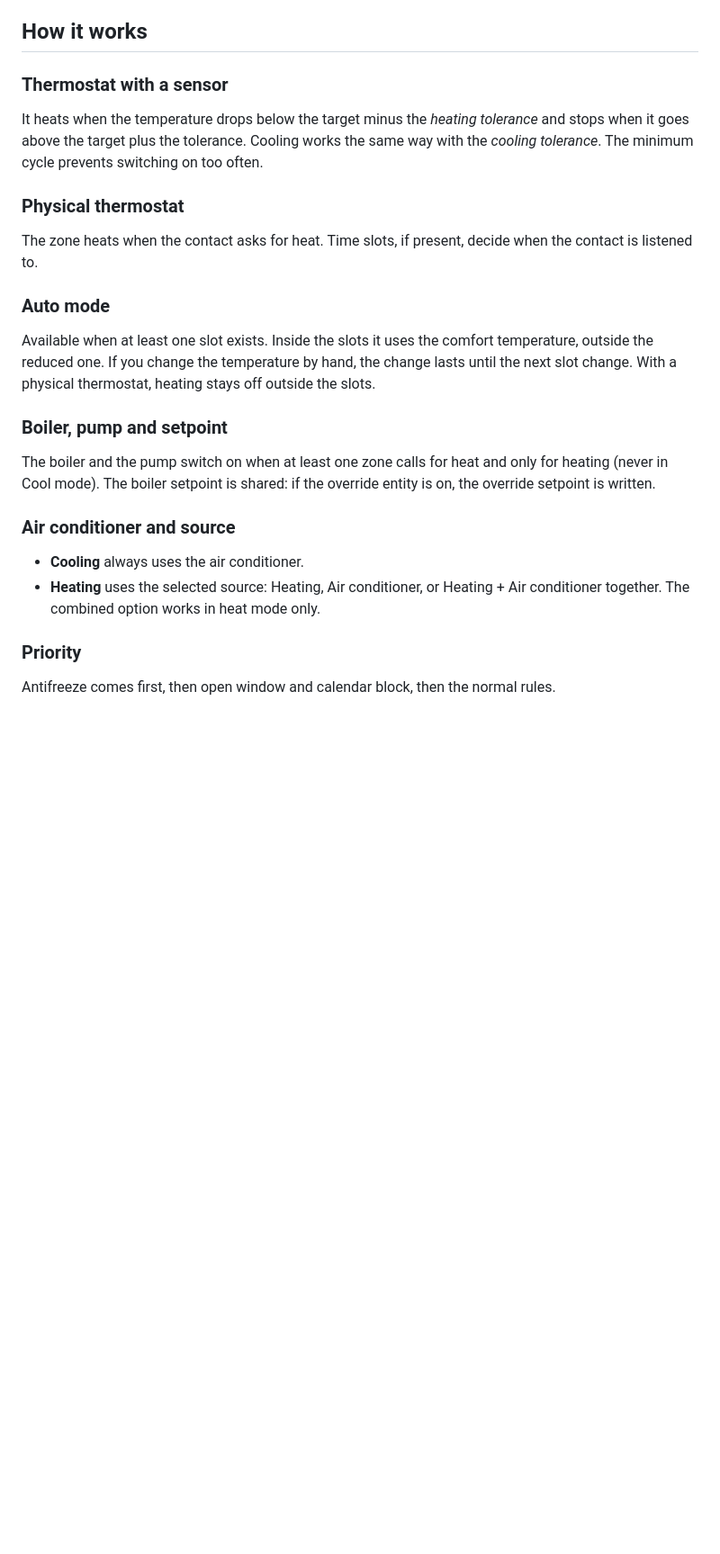
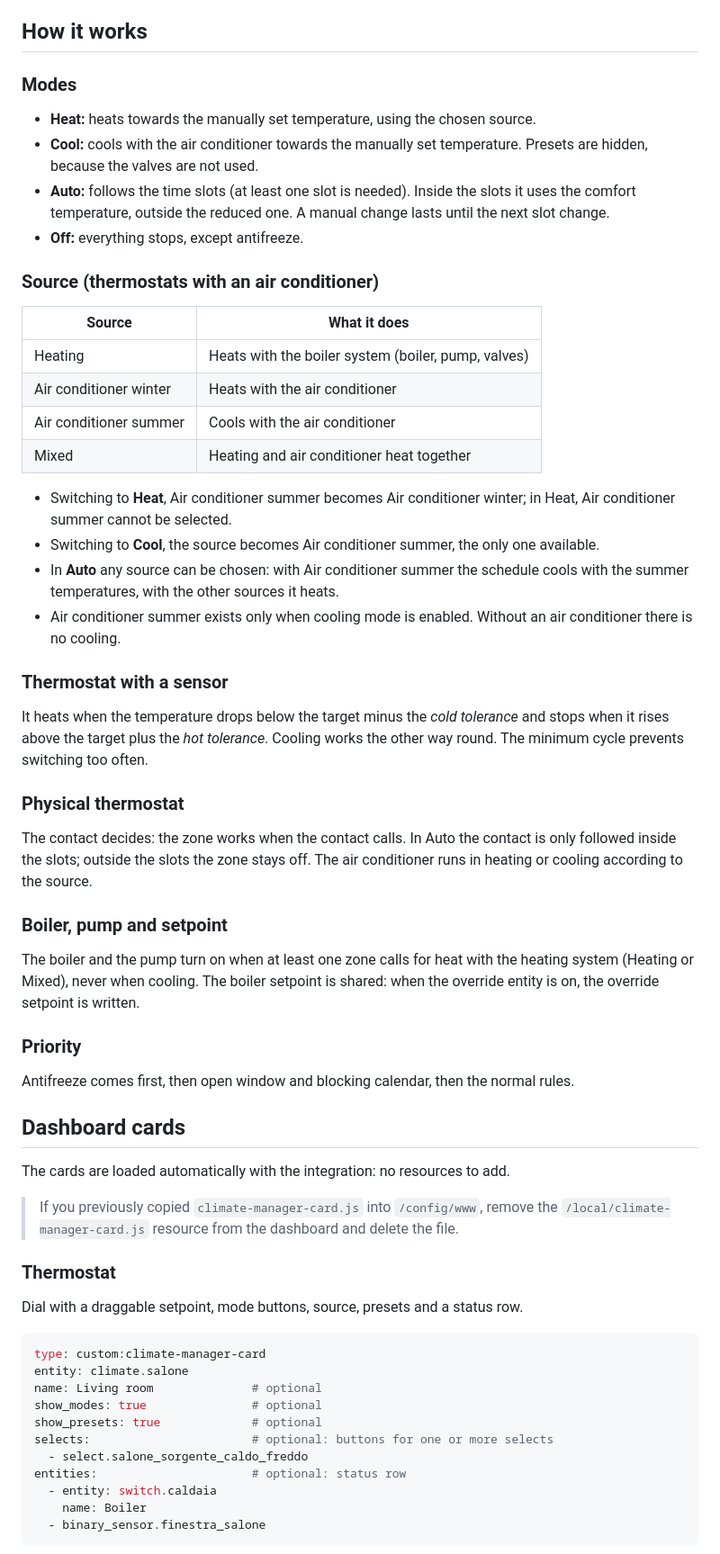
Before and after one commit to ichnusa82/climate_manager, a Markdown page: README.en.md, the part around one of its changes. Shown at 90% size. Rendered like a GitHub page; blank space fills up the shorter version.

````diff
--- a/README.en.md
+++ b/README.en.md
@@ -86,21 +96,57 @@ These entities are in the *Configuration* section and do not appear in auto-gene
 
 ## How it works
 
+### Modes
+- **Heat:** heats towards the manually set temperature, using the chosen source.
+- **Cool:** cools with the air conditioner towards the manually set temperature. Presets are hidden, because the valves are not used.
+- **Auto:** follows the time slots (at least one slot is needed). Inside the slots it uses the comfort temperature, outside the reduced one. A manual change lasts until the next slot change.
+- **Off:** everything stops, except antifreeze.
+
+### Source (thermostats with an air conditioner)
+| Source | What it does |
+|---|---|
+| Heating | Heats with the boiler system (boiler, pump, valves) |
+| Air conditioner winter | Heats with the air conditioner |
+| Air conditioner summer | Cools with the air conditioner |
+| Mixed | Heating and air conditioner heat together |
+
+- Switching to **Heat**, Air conditioner summer becomes Air conditioner winter; in Heat, Air conditioner summer cannot be selected.
+- Switching to **Cool**, the source becomes Air conditioner summer, the only one available.
+- In **Auto** any source can be chosen: with Air conditioner summer the schedule cools with the summer temperatures, with the other sources it heats.
+- Air conditioner summer exists only when cooling mode is enabled. Without an air conditioner there is no cooling.
+
 ### Thermostat with a sensor
-It heats when the temperature drops below the target minus the *heating tolerance* and stops when it goes above the target plus the tolerance. Cooling works the same way with the *cooling tolerance*. The minimum cycle prevents switching on too often.
+It heats when the temperature drops below the target minus the *cold tolerance* and stops when it rises above the target plus the *hot tolerance*. Cooling works the other way round. The minimum cycle prevents switching too often.
 
 ### Physical thermostat
-The zone heats when the contact asks for heat. Time slots, if present, decide when the contact is listened to.
-
-### Auto mode
-Available when at least one slot exists. Inside the slots it uses the comfort temperature, outside the reduced one. If you change the temperature by hand, the change lasts until the next slot change. With a physical thermostat, heating stays off outside the slots.
+The contact decides: the zone works when the contact calls. In Auto the contact is only followed inside the slots; outside the slots the zone stays off. The air conditioner runs in heating or cooling according to the source.
 
 ### Boiler, pump and setpoint
-The boiler and the pump switch on when at least one zone calls for heat and only for heating (never in Cool mode). The boiler setpoint is shared: if the override entity is on, the override setpoint is written.
-
-### Air conditioner and source
-- **Cooling** always uses the air conditioner.
-- **Heating** uses the selected source: Heating, Air conditioner, or Heating + Air conditioner together. The combined option works in heat mode only.
+The boiler and the pump turn on when at least one zone calls for heat with the heating system (Heating or Mixed), never when cooling. The boiler setpoint is shared: when the override entity is on, the override setpoint is written.
 
 ### Priority
-Antifreeze comes first, then open window and calendar block, then the normal rules.
+Antifreeze comes first, then open window and blocking calendar, then the normal rules.
+
+## Dashboard cards
+
+The cards are loaded automatically with the integration: no resources to add.
+
+> If you previously copied `climate-manager-card.js` into `/config/www`, remove the `/local/climate-manager-card.js` resource from the dashboard and delete the file.
+
+### Thermostat
+Dial with a draggable setpoint, mode buttons, source, presets and a status row.
+
+```yaml
+type: custom:climate-manager-card
+entity: climate.salone
+name: Living room              # optional
+show_modes: true               # optional
+show_presets: true             # optional
+selects:                       # optional: buttons for one or more selects
+  - select.salone_sorgente_caldo_freddo
+entities:                      # optional: status row
+  - entity: switch.caldaia
+    name: Boiler
+  - binary_sensor.finestra_salone
+```
+
````
Also changed, not shown: other parts of README.en.md (+98 -44 lines), README.md (+92 -59 lines), docs/images/card-cronotermostato.png (added), docs/images/card-termostato.png (added).
